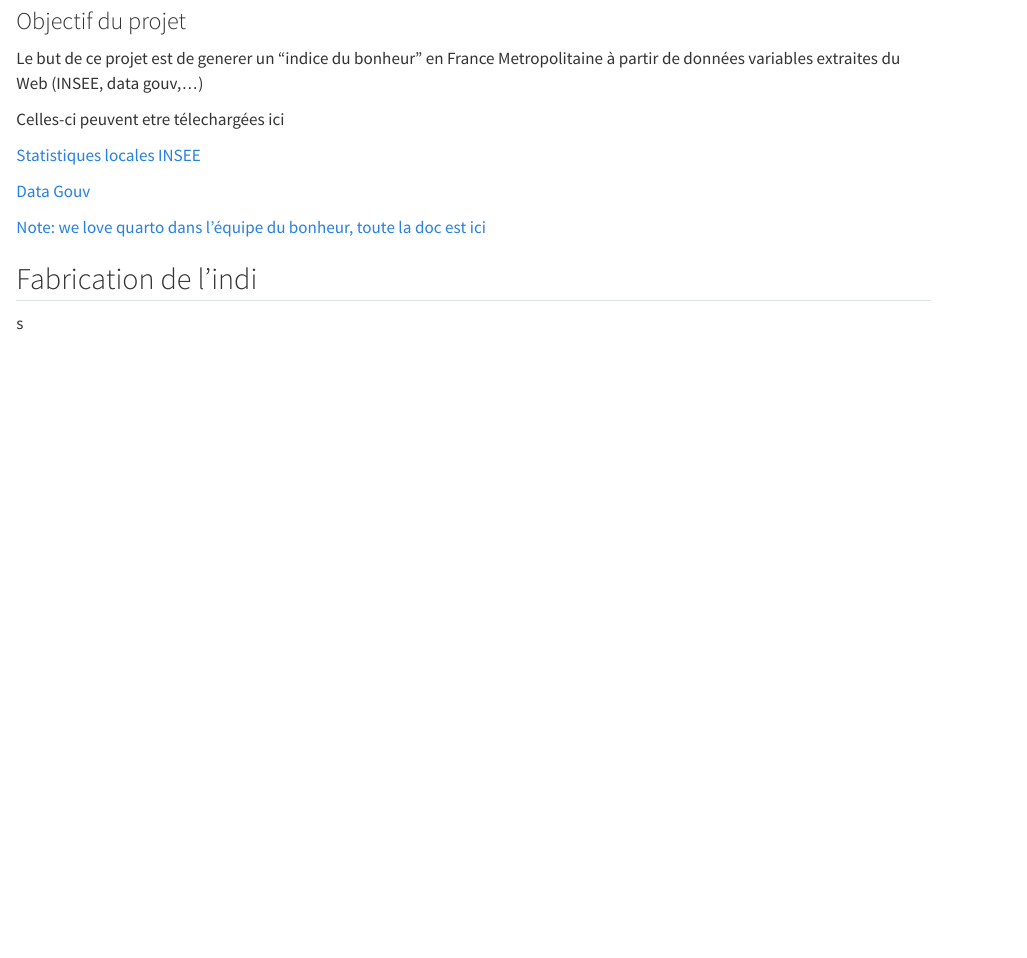
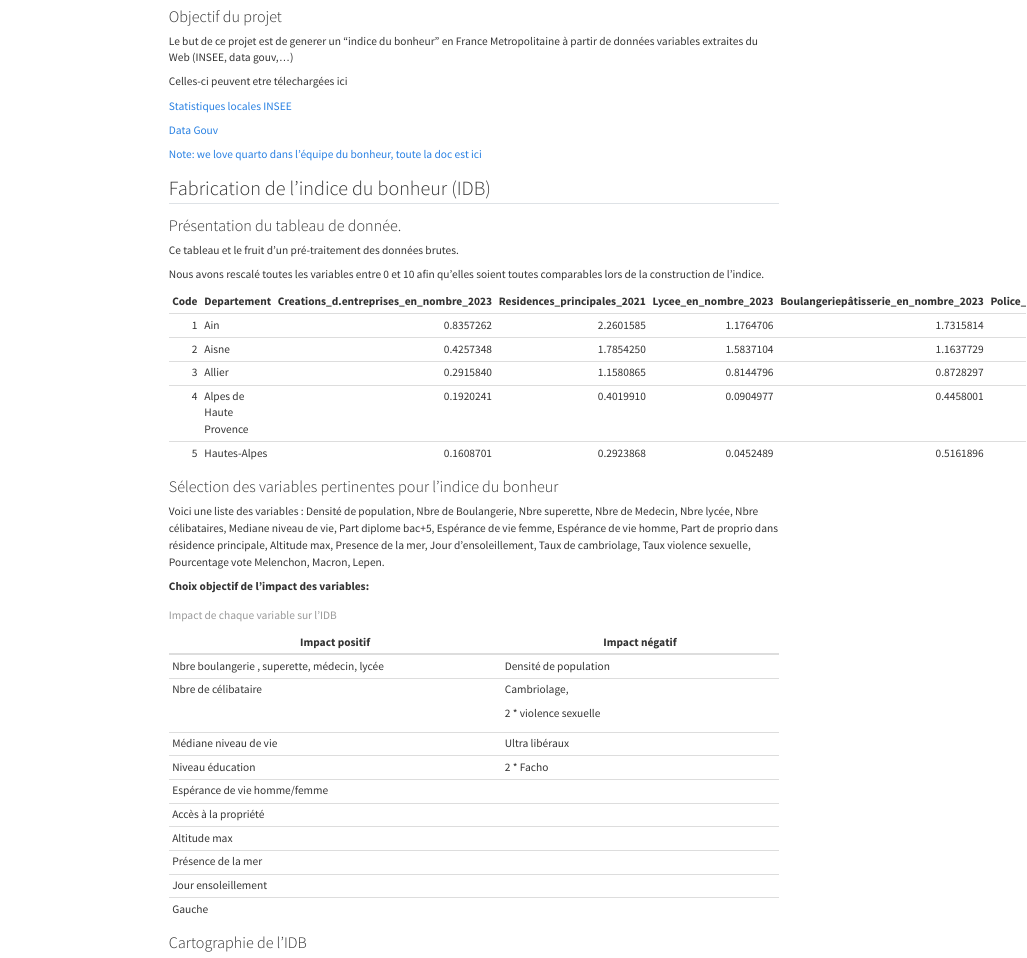
Before and after one commit to s-lefores/indice_du_bonheur, a Quarto document (analyses/Presentation_indice_bonheur.qmd): the page in a window 1100 px wide, from 370 px down before the commit and from 240 px down after it, so that both start at the same text. Rendered offline with R 4.5, knitr and Pandoc in place of Quarto, with nearby package versions.

Commit message:
Quarto file add

````diff
--- a/analyses/Presentation_indice_bonheur.qmd
+++ b/analyses/Presentation_indice_bonheur.qmd
@@ -2,6 +2,9 @@
 title: "Presentation_indice_bonheur"
 format: html
 editor: visual
+warning: FALSE
+message: FALSE
+echo: FALSE
 ---
 
 # Indice du bonheur \<3
@@ -20,6 +23,6 @@ Celles-ci peuvent etre télechargées ici
 
 [Note: we love quarto dans l'équipe du bonheur, toute la doc est ici](https://quarto.org "#QuartoLove")
 
-## Fabrication de l'indi
+```{r}
+#| echo: false
 
-s
@@ -25,0 +35,66 @@ s
+## Fabrication de l'indice du bonheur (IDB)
+
+### Présentation du tableau de donnée.
+
+Ce tableau et le fruit d'un pré-traitement des données brutes.
+
+Nous avons rescalé toutes les variables entre 0 et 10 afin qu'elles soient toutes comparables lors de la construction de l'indice.
+
+```{r}
+scaled_data<-read_csv(here::here("data","cleaned_data","scaled_data.csv"))%>%
+  dplyr::relocate(Departement, .after = Code)
+
+kable(head(scaled_data,5))
+
+```
+
+### Sélection des variables pertinentes pour l'indice du bonheur
+
+Voici une liste des variables : Densité de population, Nbre de Boulangerie, Nbre superette, Nbre de Medecin, Nbre lycée, Nbre célibataires, Mediane niveau de vie, Part diplome bac+5, Espérance de vie femme, Espérance de vie homme, Part de proprio dans résidence principale, Altitude max, Presence de la mer, Jour d'ensoleillement, Taux de cambriolage, Taux violence sexuelle, Pourcentage vote Melenchon, Macron, Lepen.
+
+```{r}
+final_data<-scaled_data%>%
+  select(Code,Departement,Presence_mer,Nb_jrs_enseillement,MELENCHON,MACRON,LE_PEN,Nbre_victime_Violences_sexuelles,Nbre_infraction_Cambriolages_de_logement,Altitude_max,Superette_epicerie_en_nombre_2023,Esperance_de_vie_des_femmes_à_60_ans_2023,Esperance_de_vie_des_hommes_à_60_ans_2023,Medecin_generaliste_en_nombre_2023,Mediane_du_niveau_de_vie_2021,Part_des_locataires_dans_les_res_principales_2021,Lycee_en_nombre_2023,Boulangeriepâtisserie_en_nombre_2023,Medecin_generaliste_en_nombre_2023,Part_des_pers_de_15_ans_ou_._celibataires_2021,Nb_de_familles_2021,Nb_jrs_enseillement,Part_des_diplômes_d.un_BAC.5_ou_plus_dans_la_pop_non_scolarisee_de_15_ans_ou_._2021)
+```
+
+**Choix objectif de l'impact des variables:**
+
++----------------------------------------------+--------------------------------------+
+| Impact positif                               | Impact négatif                       |
++==============================================+======================================+
+| Nbre boulangerie , superette, médecin, lycée | Densité de population                |
++----------------------------------------------+--------------------------------------+
+| Nbre de célibataire                          | Cambriolage,                         |
+|                                              |                                      |
+|                                              | 2 \* violence sexuelle               |
++----------------------------------------------+--------------------------------------+
+| Médiane niveau de vie                        | Ultra libéraux                       |
++----------------------------------------------+--------------------------------------+
+| Niveau éducation                             | 2 \* Facho                           |
++----------------------------------------------+--------------------------------------+
+| Espérance de vie homme/femme                 |                                      |
++----------------------------------------------+--------------------------------------+
+| Accès à la propriété                         |                                      |
++----------------------------------------------+--------------------------------------+
+| Altitude max                                 |                                      |
++----------------------------------------------+--------------------------------------+
+| Présence de la mer                           |                                      |
++----------------------------------------------+--------------------------------------+
+| Jour ensoleillement                          |                                      |
++----------------------------------------------+--------------------------------------+
+| Gauche                                       |                                      |
++----------------------------------------------+--------------------------------------+
+
+: Impact de chaque variable sur l'IDB
+
+```{r}
+final_data%>%
+  mutate(IDBB=Boulangeriepâtisserie_en_nombre_2023+Superette_epicerie_en_nombre_2023+Medecin_generaliste_en_nombre_2023+Lycee_en_nombre_2023+Part_des_pers_de_15_ans_ou_._celibataires_2021+Mediane_du_niveau_de_vie_2021+Part_des_diplômes_d.un_BAC.5_ou_plus_dans_la_pop_non_scolarisee_de_15_ans_ou_._2021+Esperance_de_vie_des_hommes_à_60_ans_2023+Esperance_de_vie_des_femmes_à_60_ans_2023-Part_des_locataires_dans_les_res_principales_2021+Altitude_max+Presence_mer+Nb_jrs_enseillement+MELENCHON-3*Nb_de_familles_2021-Nbre_infraction_Cambriolages_de_logement-2*Nbre_victime_Violences_sexuelles-MACRON-2*LE_PEN,IDB=Part_des_pers_de_15_ans_ou_._celibataires_2021+Mediane_du_niveau_de_vie_2021+Part_des_diplômes_d.un_BAC.5_ou_plus_dans_la_pop_non_scolarisee_de_15_ans_ou_._2021+Esperance_de_vie_des_hommes_à_60_ans_2023+Esperance_de_vie_des_femmes_à_60_ans_2023-Part_des_locataires_dans_les_res_principales_2021+Altitude_max+Presence_mer+Nb_jrs_enseillement+MELENCHON-Nbre_infraction_Cambriolages_de_logement-2*Nbre_victime_Violences_sexuelles-MACRON-2*LE_PEN)->final_data
+
+```
+
+### Cartographie de l'IDB
+
+```{r}
+
+```
````
Also changed, not shown: R/function_scale.R (+5 -0 lines), analyses/Presentation_indice_bonheur.html, data/cleaned_data/DEPARTEMENT.dbf (added), data/cleaned_data/DEPARTEMENT.prj (added), data/cleaned_data/DEPARTEMENT.shx (added), data/cleaned_data/scaled_data.csv, analyses/Presentation_indice_bonheur.qmd (6 more changed lines), 2 other files.
